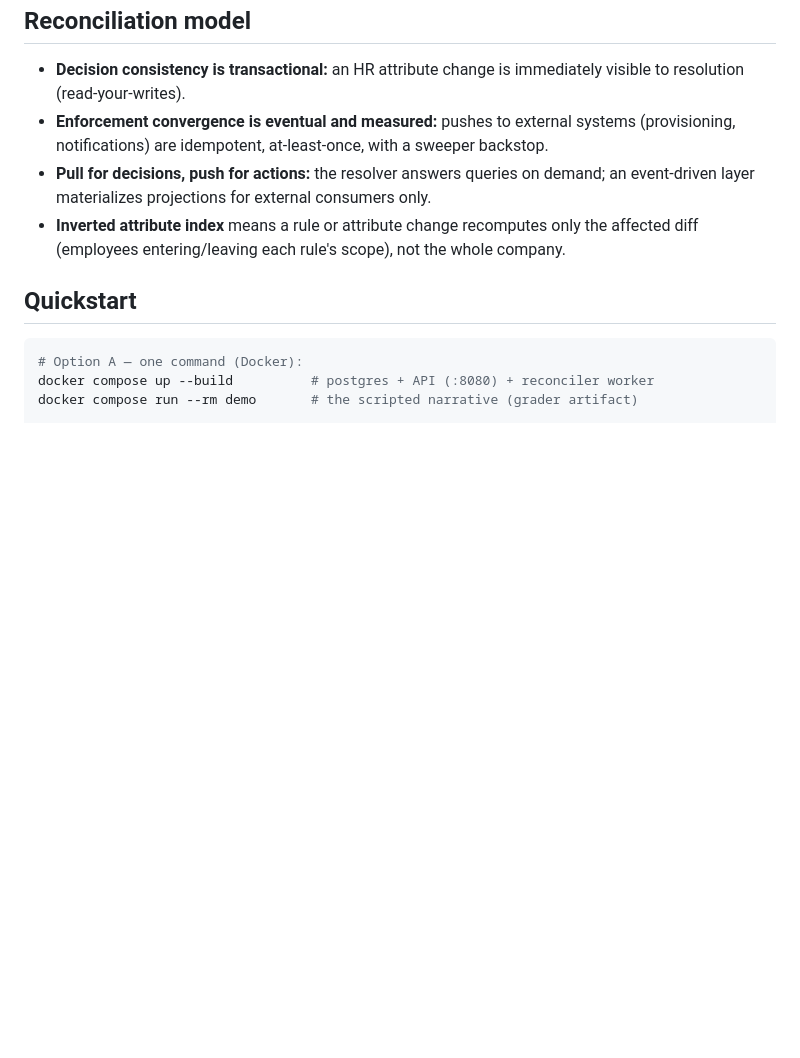
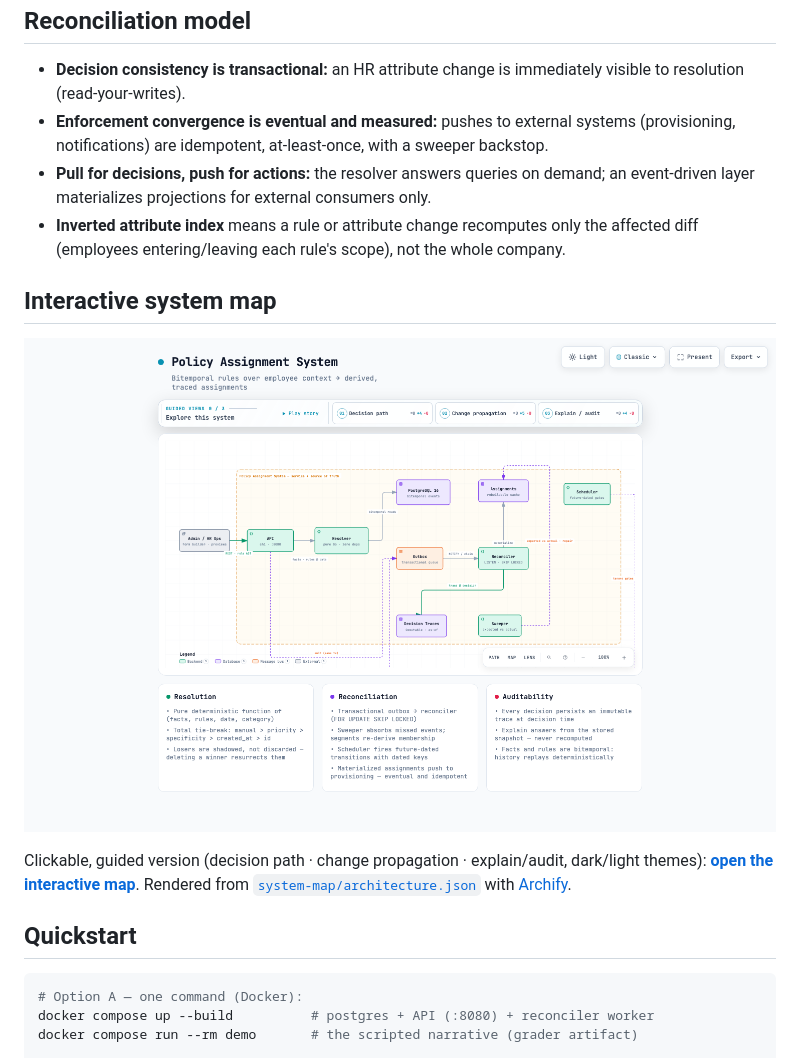
Before and after one commit to ramanasai/wrap-policy-assignment-system, a Markdown page: README.md, the part around the change. GitHub-like rendering; pictures changed too: system-map/preview.png (added); blank space fills up the shorter version.

Commit message:
Embed system-map preview in README + SUBMISSION (PNG screenshot + interactive link)

````diff
--- a/README.md
+++ b/README.md
@@ -92,6 +92,15 @@ Nothing is patched; everything is recomputed.
 - **Inverted attribute index** means a rule or attribute change recomputes only the affected
   diff (employees entering/leaving each rule's scope), not the whole company.
 
+## Interactive system map
+
+![Policy Assignment System — system map](system-map/preview.png)
+
+Clickable, guided version (decision path · change propagation · explain/audit,
+dark/light themes): **[open the interactive map](system-map/index.html)**.
+Rendered from [`system-map/architecture.json`](system-map/architecture.json)
+with [Archify](https://github.com/tt-a1i/archify).
+
 ## Quickstart
 
 ```bash
````
Also changed, not shown: CHANGELOG.md (+16 -0 lines), SUBMISSION.md (+4 -2 lines).
